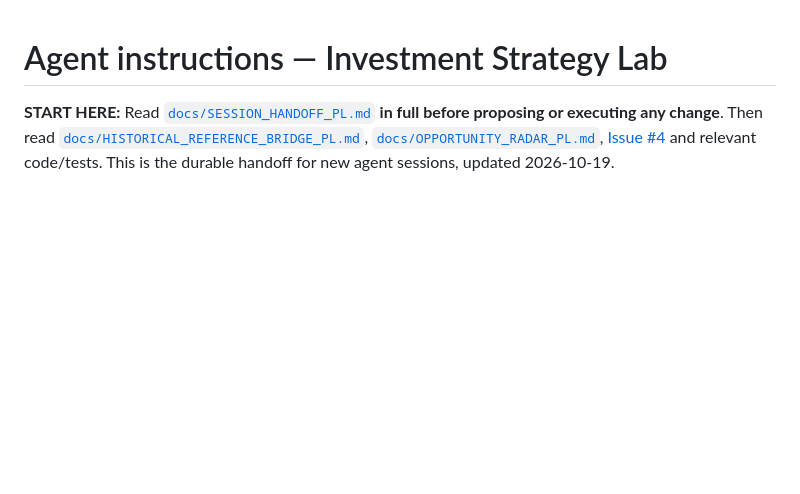
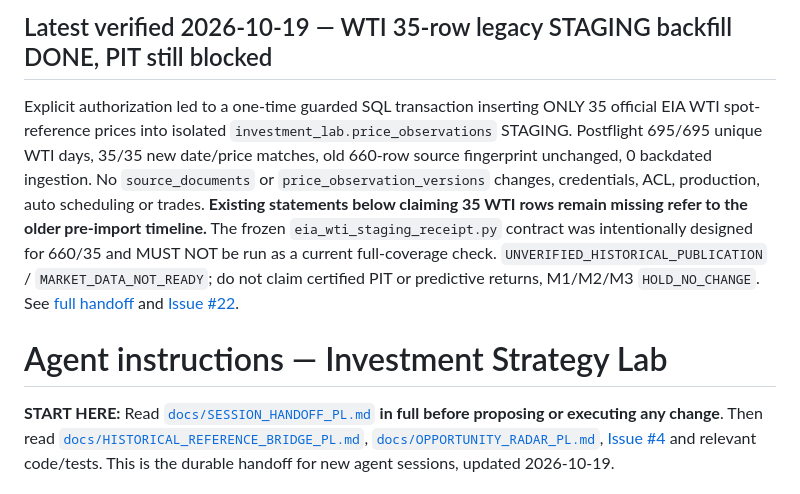
Before and after one commit to gniewkob/Investment-Strategy-Lab, a Markdown page: AGENTS.md, the part around the change. GitHub-like rendering; blank space fills up the shorter version.

Commit message:
docs: supersede historical pre-import WTI blocker for future agents

```diff
--- a/AGENTS.md
+++ b/AGENTS.md
@@ -1,3 +1,7 @@
+## Latest verified 2026-10-19 — WTI 35-row legacy STAGING backfill DONE, PIT still blocked
+
+Explicit authorization led to a one-time guarded SQL transaction inserting ONLY 35 official EIA WTI spot-reference prices into isolated `investment_lab.price_observations` STAGING. Postflight 695/695 unique WTI days, 35/35 new date/price matches, old 660-row source fingerprint unchanged, 0 backdated ingestion. No `source_documents` or `price_observation_versions` changes, credentials, ACL, production, auto scheduling or trades. **Existing statements below claiming 35 WTI rows remain missing refer to the older pre-import timeline.** The frozen `eia_wti_staging_receipt.py` contract was intentionally designed for 660/35 and MUST NOT be run as a current full-coverage check. `UNVERIFIED_HISTORICAL_PUBLICATION` / `MARKET_DATA_NOT_READY`; do not claim certified PIT or predictive returns, M1/M2/M3 `HOLD_NO_CHANGE`. See [full handoff](docs/SESSION_HANDOFF_PL.md) and [Issue #22](https://github.com/gniewkob/Investment-Strategy-Lab/issues/22#issuecomment-6274907188).
+
 # Agent instructions — Investment Strategy Lab
 
 **START HERE:** Read [`docs/SESSION_HANDOFF_PL.md`](docs/SESSION_HANDOFF_PL.md) **in full before proposing or executing any change**. Then read [`docs/HISTORICAL_REFERENCE_BRIDGE_PL.md`](docs/HISTORICAL_REFERENCE_BRIDGE_PL.md), [`docs/OPPORTUNITY_RADAR_PL.md`](docs/OPPORTUNITY_RADAR_PL.md), [Issue #4](https://github.com/gniewkob/Investment-Strategy-Lab/issues/4) and relevant code/tests. This is the durable handoff for new agent sessions, updated 2026-10-19.
```
